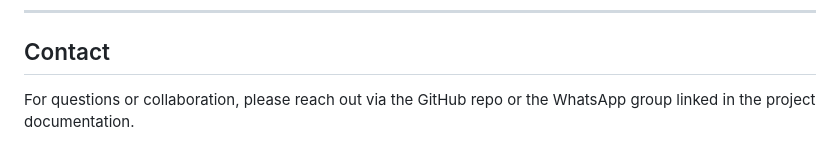
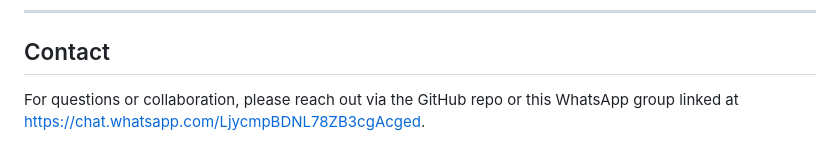
Before and after one commit to Daveralphy/Recursive-Insta-Scraper, a Markdown page: README.md, the part around the change. Drawn GitHub-style.

```diff
--- a/README.md
+++ b/README.md
@@ -111,4 +111,4 @@ This project is licensed under the MIT License.
 
 ## Contact
 
-For questions or collaboration, please reach out via the GitHub repo or the WhatsApp group linked in the project documentation.
+For questions or collaboration, please reach out via the GitHub repo or this WhatsApp group linked at https://chat.whatsapp.com/LjycmpBDNL78ZB3cgAcged.
```
